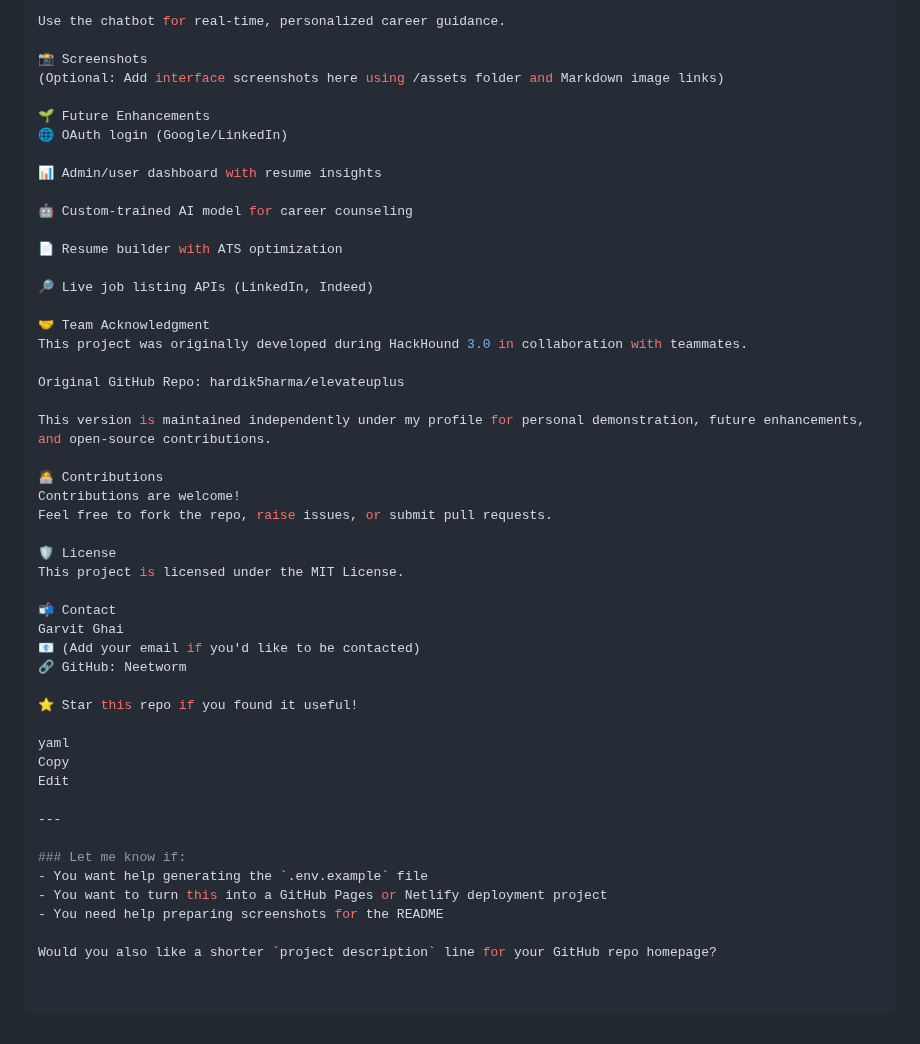
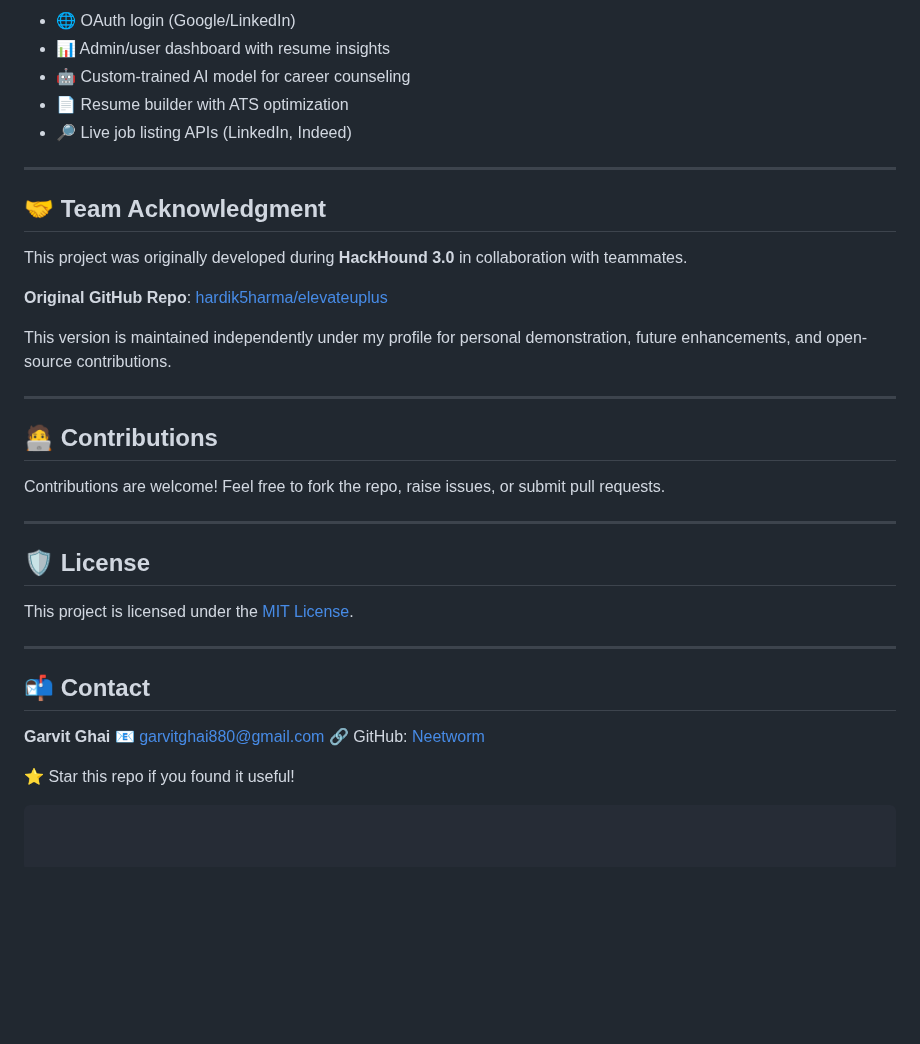
Before and after one commit to Neetworm/ElevateUplus, a Markdown page: README.md, the part around one of its changes. Rendered like a GitHub page; blank space fills up the shorter version.

````diff
--- a/README.md
+++ b/README.md
@@ -119,50 +132,41 @@ Relevant online courses
 
-Use the chatbot for real-time, personalized career guidance.
+* 🌐 OAuth login (Google/LinkedIn)
+* 📊 Admin/user dashboard with resume insights
+* 🤖 Custom-trained AI model for career counseling
+* 📄 Resume builder with ATS optimization
+* 🔎 Live job listing APIs (LinkedIn, Indeed)
 
-📸 Screenshots
-(Optional: Add interface screenshots here using /assets folder and Markdown image links)
+---
 
-🌱 Future Enhancements
-🌐 OAuth login (Google/LinkedIn)
+## 🤝 Team Acknowledgment
 
-📊 Admin/user dashboard with resume insights
+This project was originally developed during **HackHound 3.0** in collaboration with teammates.
 
-🤖 Custom-trained AI model for career counseling
-
-📄 Resume builder with ATS optimization
-
-🔎 Live job listing APIs (LinkedIn, Indeed)
-
-🤝 Team Acknowledgment
-This project was originally developed during HackHound 3.0 in collaboration with teammates.
-
-Original GitHub Repo: hardik5harma/elevateuplus
+**Original GitHub Repo**: [hardik5harma/elevateuplus](https://github.com/hardik5harma/elevateuplus)
 
 This version is maintained independently under my profile for personal demonstration, future enhancements, and open-source contributions.
 
-🧑‍💻 Contributions
+---
+
+## 🧑‍💻 Contributions
+
 Contributions are welcome!
 Feel free to fork the repo, raise issues, or submit pull requests.
 
-🛡️ License
-This project is licensed under the MIT License.
+---
 
-📬 Contact
-Garvit Ghai
-📧 (Add your email if you'd like to be contacted)
-🔗 GitHub: Neetworm
+## 🛡️ License
+
+This project is licensed under the [MIT License](LICENSE).
+
+---
+
+## 📬 Contact
+
+**Garvit Ghai**
+📧 [garvitghai880@gmail.com](mailto:garvitghai880@gmail.com)
+🔗 GitHub: [Neetworm](https://github.com/Neetworm)
 
 ⭐ Star this repo if you found it useful!
 
-yaml
-Copy
-Edit
-
----
-
-### Let me know if:
-- You want help generating the `.env.example` file
-- You want to turn this into a GitHub Pages or Netlify deployment project
-- You need help preparing screenshots for the README
-
-Would you also like a shorter `project description` line for your GitHub repo homepage?
+```
````
Also changed, not shown: other parts of README.md (+55 -42 lines).
